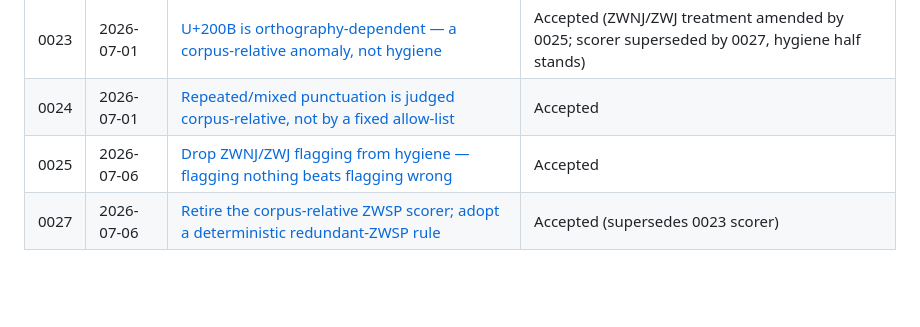
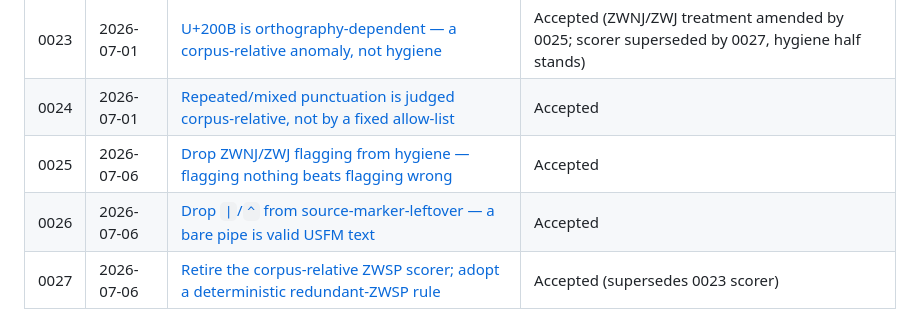
Before and after one commit to WycliffeAssociates/scripture-sous-chef, a Markdown page: documentation/adrs/README.md, the part around the change. GitHub-like rendering; blank space fills up the shorter version.

Commit message:
docs: add missing ADR 0026 index row
The concurrent ADR 0026 change added its file but not its index row, leaving a
0025→0027 gap. Backfill it so the ADR index is contiguous.

Co-Authored-By: Claude Opus 4.8 (1M context) <noreply@anthropic.com>
Claude-Session: https://claude.ai/code/session_01XeEEsvLNDic4bNMxCZcc5d

```diff
--- a/documentation/adrs/README.md
+++ b/documentation/adrs/README.md
@@ -42,6 +42,7 @@ isn't visible from the code alone.
 | 0023 | 2026-07-01 | [U+200B is orthography-dependent — a corpus-relative anomaly, not hygiene](0023-zero-width-space-corpus-relative-anomaly.md) | Accepted (ZWNJ/ZWJ treatment amended by 0025; scorer superseded by 0027, hygiene half stands) |
 | 0024 | 2026-07-01 | [Repeated/mixed punctuation is judged corpus-relative, not by a fixed allow-list](0024-punctuation-adjacency-corpus-relative.md) | Accepted |
 | 0025 | 2026-07-06 | [Drop ZWNJ/ZWJ flagging from hygiene — flagging nothing beats flagging wrong](0025-drop-joiner-flagging-from-hygiene.md) | Accepted |
+| 0026 | 2026-07-06 | [Drop `\|`/`^` from source-marker-leftover — a bare pipe is valid USFM text](0026-drop-pipe-caret-from-source-marker-leftover.md) | Accepted |
 | 0027 | 2026-07-06 | [Retire the corpus-relative ZWSP scorer; adopt a deterministic redundant-ZWSP rule](0027-redundant-zwsp-deterministic-retire-corpus-relative.md) | Accepted (supersedes 0023 scorer) |
 
 ## Format
```
